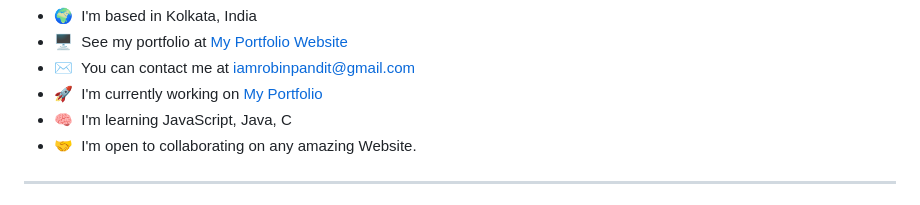
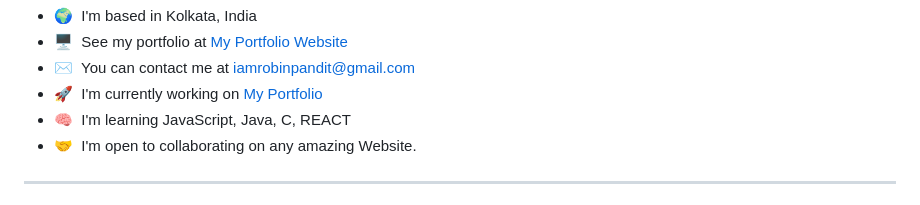
Before and after one commit to iamrobinpandit/iamrobinpandit, a Markdown page: README.md, the part around the change. GitHub-like rendering.

```diff
--- a/README.md
+++ b/README.md
@@ -6,7 +6,7 @@
 *   🖥️  See my portfolio at [My Portfolio Website](http://robinpandit.vercel.app)
 *   ✉️  You can contact me at [iamrobinpandit@gmail.com](mailto:iamrobinpandit@gmail.com)
 *   🚀  I'm currently working on [My Portfolio](http://github.com/iamrobinpandit/iamrobinpandit)
-*   🧠  I'm learning JavaScript, Java, C
+*   🧠  I'm learning JavaScript, Java, C, REACT
 *   🤝  I'm open to collaborating on any amazing Website.
 
 ###
```
